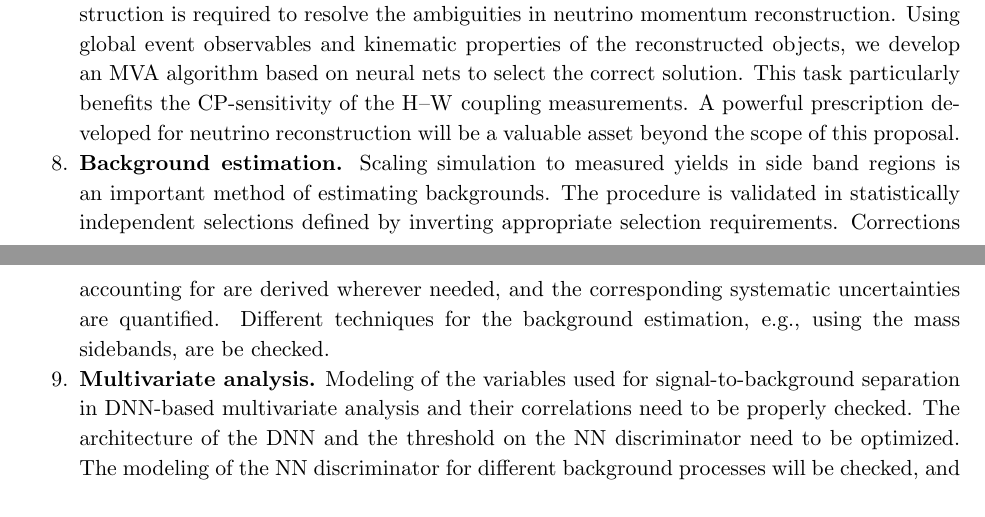
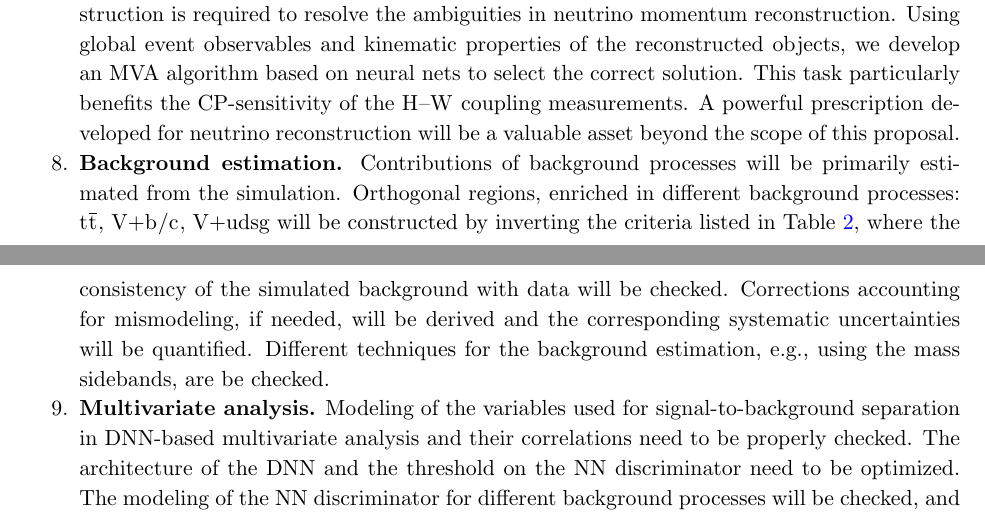
Before and after one commit to Sumantifr/SMEFT-analysis-in-Higgs-strahlung, a LaTeX document (VHeft.tex): two parts of pages 16 and 17 of 30, joined at a grey line, cut so that both start at the same text. Compiled offline with pdfLaTeX.

Commit message:
Small change

```diff
--- a/VHeft.tex
+++ b/VHeft.tex
@@ -916,8 +916,11 @@ A powerful prescription developed for neutrino reconstruction
 %will also help similar analyses ongoing in CMS.
 will be a valuable asset beyond the scope of this proposal.
 
-\item {\bf Background estimation.} Scaling simulation to measured yields in side band regions is an important method of estimating backgrounds. The procedure is validated in statistically independent selections defined by inverting appropriate selection requirements. %FIXME This item is a bit vague. Can we write 1-2 sentences on a realstic background prediction?
-Corrections accounting for  are derived wherever needed, and the corresponding systematic uncertainties are quantified.
+\item {\bf Background estimation.}
+%Scaling simulation to measured yields in side band regions is an important method of estimating backgrounds. The procedure is validated in statistically independent selections defined by inverting appropriate selection requirements. %FIXME This item is a bit vague. Can we write 1-2 sentences on a realstic background prediction?
+%Corrections accounting for  are derived wherever needed, and the corresponding systematic uncertainties are quantified.
+Contributions of background processes will be primarily estimated from the simulation. Orthogonal regions, enriched in different background processes: $\Pt\PAt$, {\PV}+\Pb/\Pc, {\PV}+udsg will be constructed by inverting the criteria listed in Table~\ref{Tab:Regions}, where the consistency of the simulated background with data will be checked.
+Corrections accounting for mismodeling, if needed, will be derived and the corresponding systematic uncertainties will be quantified.
 Different techniques for the background estimation, e.g., using the mass sidebands, are be checked.
 
 \item {\bf Multivariate analysis.} Modeling of the variables used for signal-to-background separation in DNN-based multivariate analysis and their correlations need to be properly checked.
```
Also changed, not shown: VHeft.bbl, VHeft.pdf, 7 other files.
